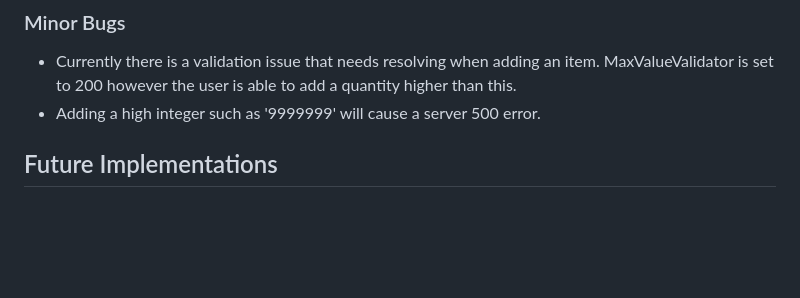
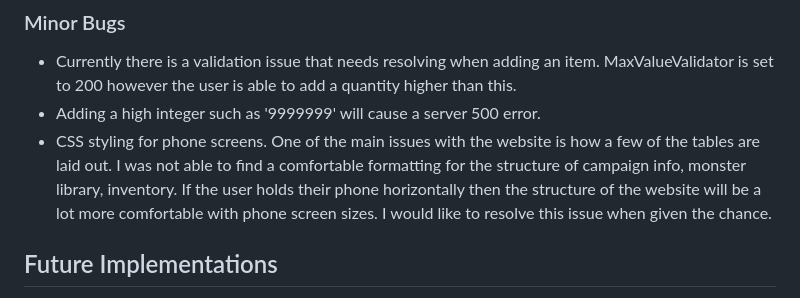
Before and after one commit to whelew/party-tracker-project-four, a Markdown page: README.md, the part around the change. GitHub-like rendering; blank space fills up the shorter version.

Commit message:
Update README, added minor bug CSS

```diff
--- a/README.md
+++ b/README.md
@@ -830,6 +830,9 @@ Keeping this lesson in mind will help me avoid errors such as this.
 - Currently there is a validation issue that needs resolving when adding an item. MaxValueValidator is set to 200 however the user is able
 to add a quantity higher than this.
 - Adding a high integer such as '9999999' will cause a server 500 error.
+- CSS styling for phone screens. One of the main issues with the website is how a few of the tables are laid out. I was not able to find a
+comfortable formatting for the structure of campaign info, monster library, inventory. If the user holds their phone horizontally then the
+structure of the website will be a lot more comfortable with phone screen sizes. I would like to resolve this issue when given the chance.
 
 ## Future Implementations
 
```
